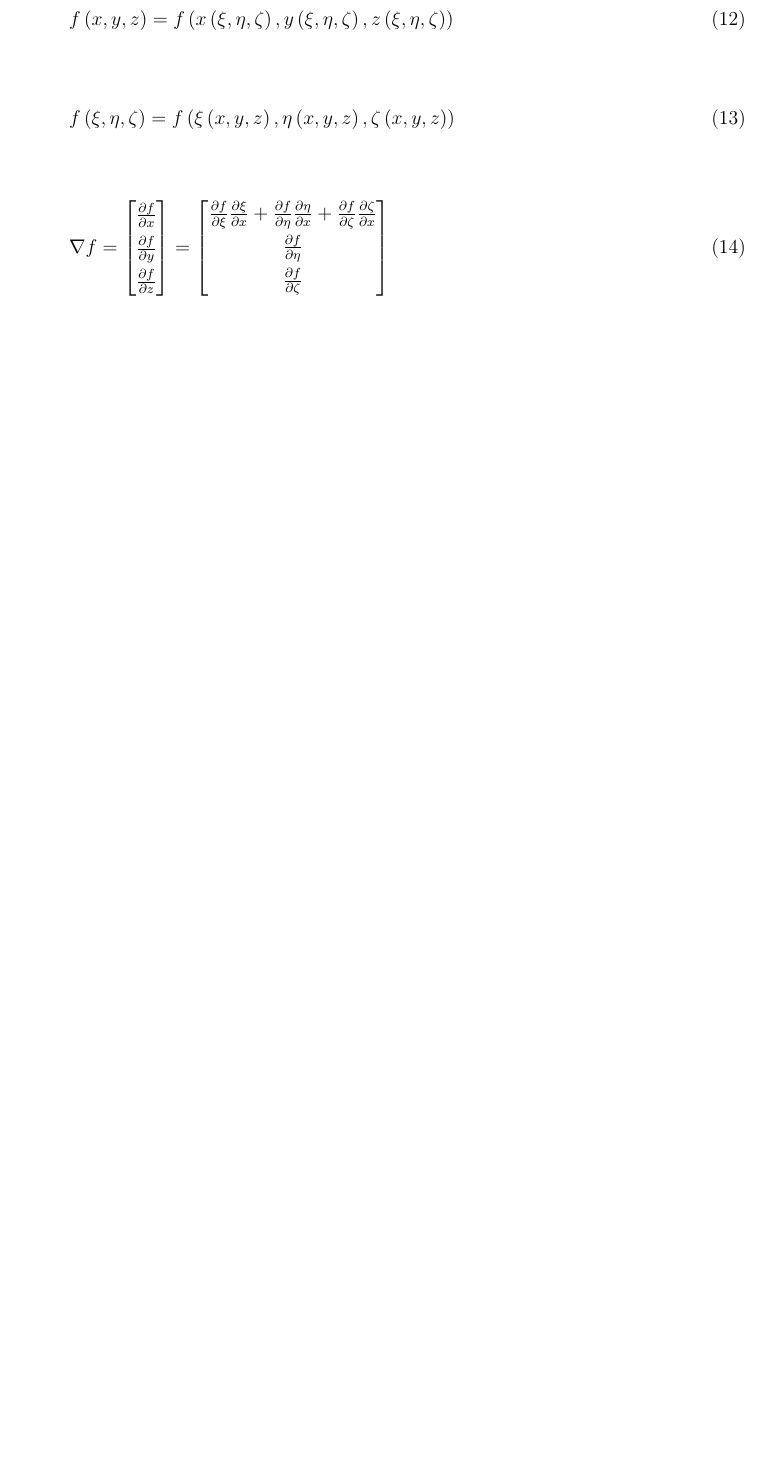
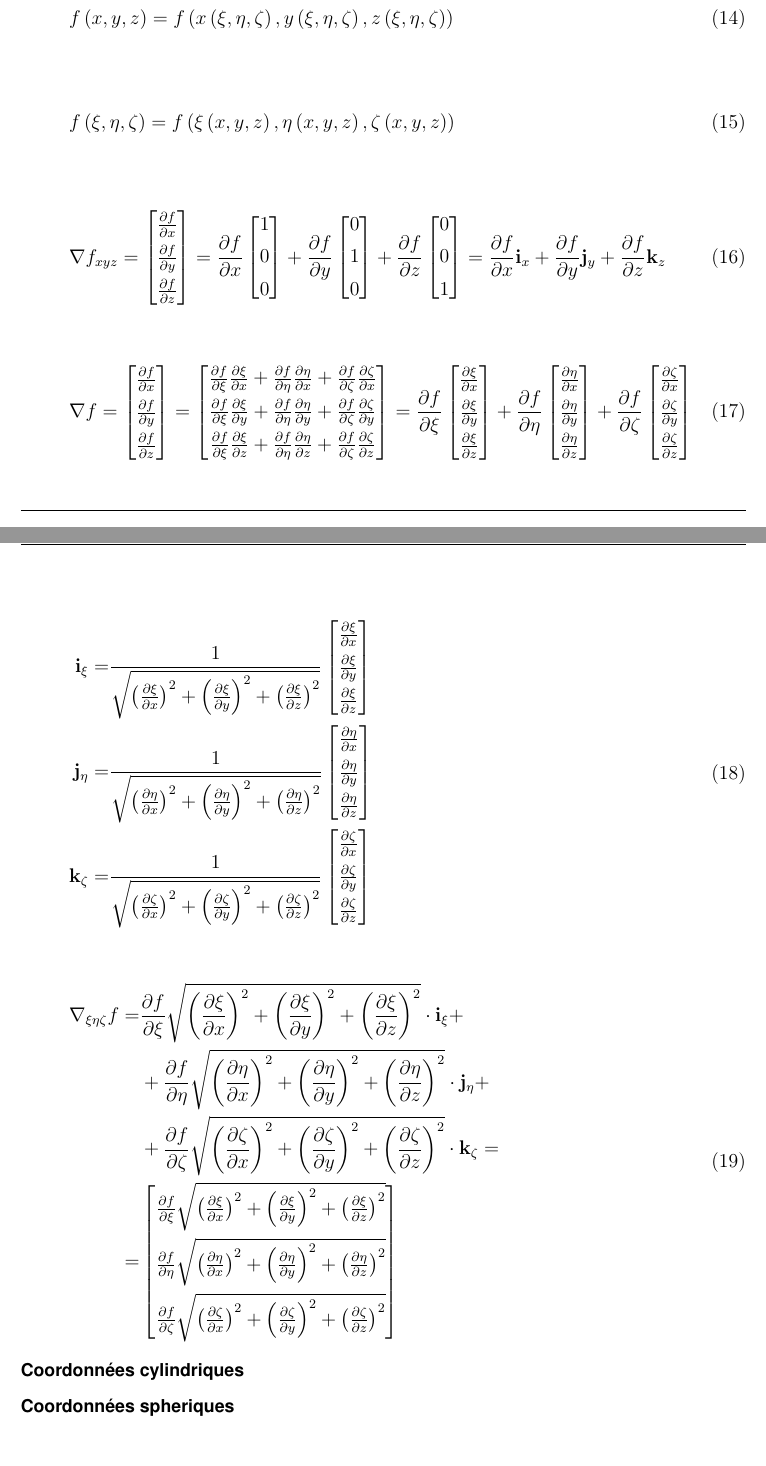
Before and after one commit to LucaDiStasio/EEIGM, a LaTeX document (MSD/td/td.tex): part of page 12 of 18 before the commit and two parts of pages 12 and 13 of 18 after it, the two joined at a grey line, cut so that both start at the same text, the shorter picture padded with empty space. Compiled offline with pdfLaTeX; an older LaTeX class or package is replaced by its successor.

Commit message:
commit on 07/08/2020 at 19:43:52

```diff
--- a/MSD/td/td.tex
+++ b/MSD/td/td.tex
@@ -38,6 +38,7 @@ fleqn,                        % equations are aligned on the left side, comment
 \usepackage{hyperref}
 %--------------------------------
 % other packages
+\usepackage[makeroom]{cancel}
 \usepackage{enumerate}        % better listings
 \usepackage{booktabs}         % nicer tables (see manual for usage)
 \usepackage{textcomp}         % for \textdegree , \textcelsius , sometimes causes problems
@@ -449,16 +477,81 @@ f\left(\xi,\eta,\zeta\right)=f\left(\xi\left(x,y,z\right),\eta\left(x,y,z\right)
 \end{equation}
 
 \begin{equation}
+\nabla f_{xyz}=\begin{bmatrix}
+\frac{\partial f}{\partial x}\\[5pt]
+\frac{\partial f}{\partial y}\\[5pt]
+\frac{\partial f}{\partial z}
+\end{bmatrix}=\frac{\partial f}{\partial x}\begin{bmatrix}
+1\\[5pt]
+0\\[5pt]
+0
+\end{bmatrix}+\frac{\partial f}{\partial y}\begin{bmatrix}
+0\\[5pt]
+1\\[5pt]
+0
+\end{bmatrix}+\frac{\partial f}{\partial z}\begin{bmatrix}
+0\\[5pt]
+0\\[5pt]
+1
+\end{bmatrix}=\frac{\partial f}{\partial x}\mathbf{i}_{x}+\frac{\partial f}{\partial y}\mathbf{j}_{y}+\frac{\partial f}{\partial z}\mathbf{k}_{z}
+\end{equation}
+
+\begin{equation}
 \nabla f=\begin{bmatrix}
 \frac{\partial f}{\partial x}\\[5pt]
 \frac{\partial f}{\partial y}\\[5pt]
 \frac{\partial f}{\partial z}
 \end{bmatrix}=\begin{bmatrix}
 \frac{\partial f}{\partial\xi}\frac{\partial\xi}{\partial x}+\frac{\partial f}{\partial\eta}\frac{\partial\eta}{\partial x}+\frac{\partial f}{\partial\zeta}\frac{\partial\zeta}{\partial x}\\[5pt]
-\frac{\partial f}{\partial\eta}\\[5pt]
-\frac{\partial f}{\partial\zeta}
+\frac{\partial f}{\partial\xi}\frac{\partial\xi}{\partial y}+\frac{\partial f}{\partial\eta}\frac{\partial\eta}{\partial y}+\frac{\partial f}{\partial\zeta}\frac{\partial\zeta}{\partial y}\\[5pt]
+\frac{\partial f}{\partial\xi}\frac{\partial\xi}{\partial z}+\frac{\partial f}{\partial\eta}\frac{\partial\eta}{\partial z}+\frac{\partial f}{\partial\zeta}\frac{\partial\zeta}{\partial z}
+\end{bmatrix}=\frac{\partial f}{\partial\xi}\begin{bmatrix}
+\frac{\partial\xi}{\partial x}\\[5pt]
+\frac{\partial\xi}{\partial y}\\[5pt]
+\frac{\partial\xi}{\partial z}\end{bmatrix}+\frac{\partial f}{\partial\eta}\begin{bmatrix}
+\frac{\partial\eta}{\partial x}\\[5pt]
+\frac{\partial\eta}{\partial y}\\[5pt]
+\frac{\partial\eta}{\partial z}\end{bmatrix}+\frac{\partial f}{\partial\zeta}\begin{bmatrix}
+\frac{\partial\zeta}{\partial x}\\[5pt]
+\frac{\partial\zeta}{\partial y}\\[5pt]
+\frac{\partial\zeta}{\partial z}
 \end{bmatrix}
 \end{equation}
+
+\begin{equation}
+\begin{aligned}
+\mathbf{i}_{\xi}=&\frac{1}{\sqrt{\left(\frac{\partial\xi}{\partial x}\right)^{2}+\left(\frac{\partial\xi}{\partial y}\right)^{2}+\left(\frac{\partial\xi}{\partial z}\right)^{2}}}\begin{bmatrix}
+\frac{\partial\xi}{\partial x}\\[5pt]
+\frac{\partial\xi}{\partial y}\\[5pt]
+\frac{\partial\xi}{\partial z}\end{bmatrix}\\\mathbf{j}_{\eta}=&\frac{1}{\sqrt{\left(\frac{\partial\eta}{\partial x}\right)^{2}+\left(\frac{\partial\eta}{\partial y}\right)^{2}+\left(\frac{\partial\eta}{\partial z}\right)^{2}}}\begin{bmatrix}
+\frac{\partial\eta}{\partial x}\\[5pt]
+\frac{\partial\eta}{\partial y}\\[5pt]
+\frac{\partial\eta}{\partial z}\end{bmatrix}\\\mathbf{k}_{\zeta}=&\frac{1}{\sqrt{\left(\frac{\partial\zeta}{\partial x}\right)^{2}+\left(\frac{\partial\zeta}{\partial y}\right)^{2}+\left(\frac{\partial\zeta}{\partial z}\right)^{2}}}\begin{bmatrix}
+\frac{\partial\zeta}{\partial x}\\[5pt]
+\frac{\partial\zeta}{\partial y}\\[5pt]
+\frac{\partial\zeta}{\partial z}
+\end{bmatrix}
+\end{aligned}
+\end{equation}
+
+\begin{equation}
+\begin{aligned}
+\nabla_{\xi\eta\zeta} f=&\frac{\partial f}{\partial\xi}\sqrt{\left(\frac{\partial\xi}{\partial x}\right)^{2}+\left(\frac{\partial\xi}{\partial y}\right)^{2}+\left(\frac{\partial\xi}{\partial z}\right)^{2}}\cdot\mathbf{i}_{\xi}+\\
+&+\frac{\partial f}{\partial\eta}\sqrt{\left(\frac{\partial\eta}{\partial x}\right)^{2}+\left(\frac{\partial\eta}{\partial y}\right)^{2}+\left(\frac{\partial\eta}{\partial z}\right)^{2}}\cdot\mathbf{j}_{\eta}+\\
+&+\frac{\partial f}{\partial\zeta}\sqrt{\left(\frac{\partial\zeta}{\partial x}\right)^{2}+\left(\frac{\partial\zeta}{\partial y}\right)^{2}+\left(\frac{\partial\zeta}{\partial z}\right)^{2}}\cdot\mathbf{k}_{\zeta}=\\
+=&\begin{bmatrix}
+\frac{\partial f}{\partial\xi}\sqrt{\left(\frac{\partial\xi}{\partial x}\right)^{2}+\left(\frac{\partial\xi}{\partial y}\right)^{2}+\left(\frac{\partial\xi}{\partial z}\right)^{2}}\\[10pt]
+\frac{\partial f}{\partial\eta}\sqrt{\left(\frac{\partial\eta}{\partial x}\right)^{2}+\left(\frac{\partial\eta}{\partial y}\right)^{2}+\left(\frac{\partial\eta}{\partial z}\right)^{2}}\\[10pt]
+\frac{\partial f}{\partial\zeta}\sqrt{\left(\frac{\partial\zeta}{\partial x}\right)^{2}+\left(\frac{\partial\zeta}{\partial y}\right)^{2}+\left(\frac{\partial\zeta}{\partial z}\right)^{2}}
+\end{bmatrix}
+\end{aligned}
+\end{equation}
+
+\begin{description}
+\item[Coordonn\'ees cylindriques]
+
+\item[Coordonn\'ees spheriques]
+\end{description}
 
 \cleardoublepageusingstyle{scrheadings}
 
```
Also changed, not shown: MSD/td/td.pdf, MSD/td/td.tex (33 more changed lines), 4 other files.
